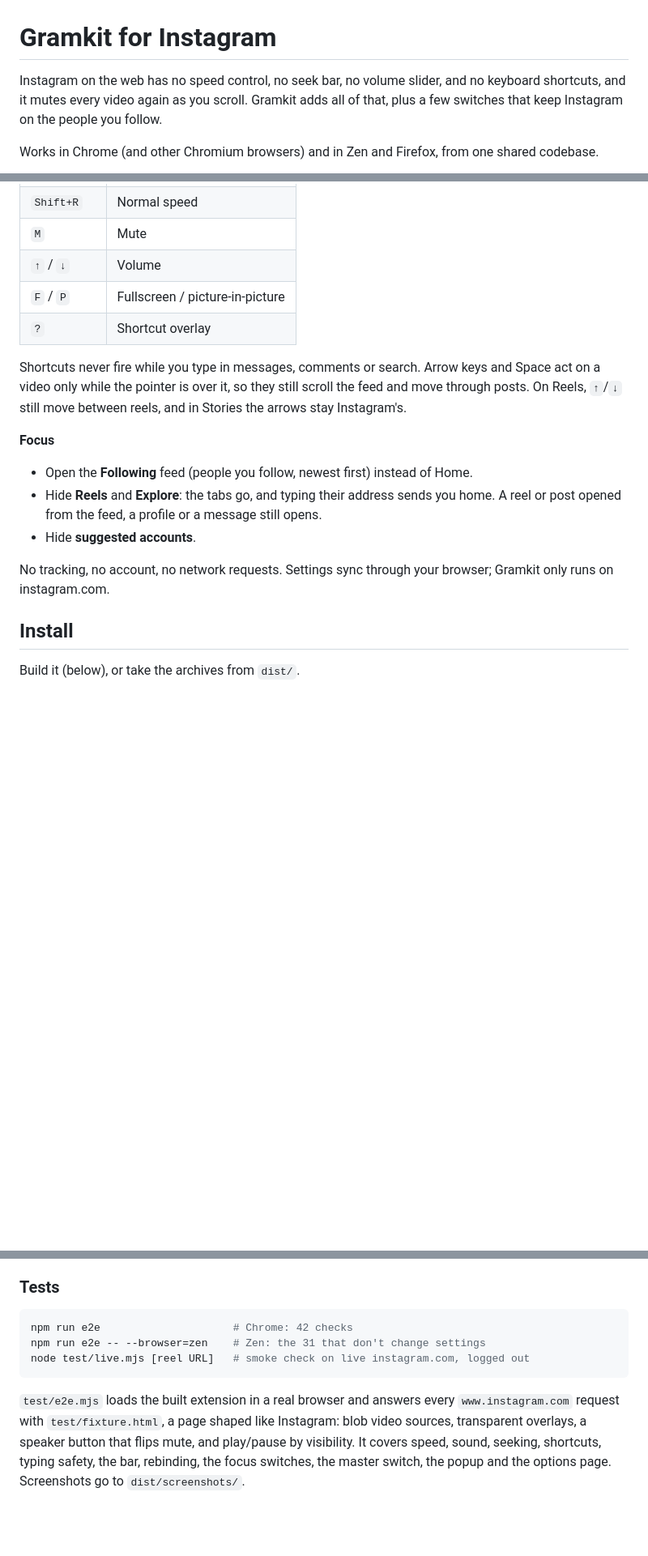
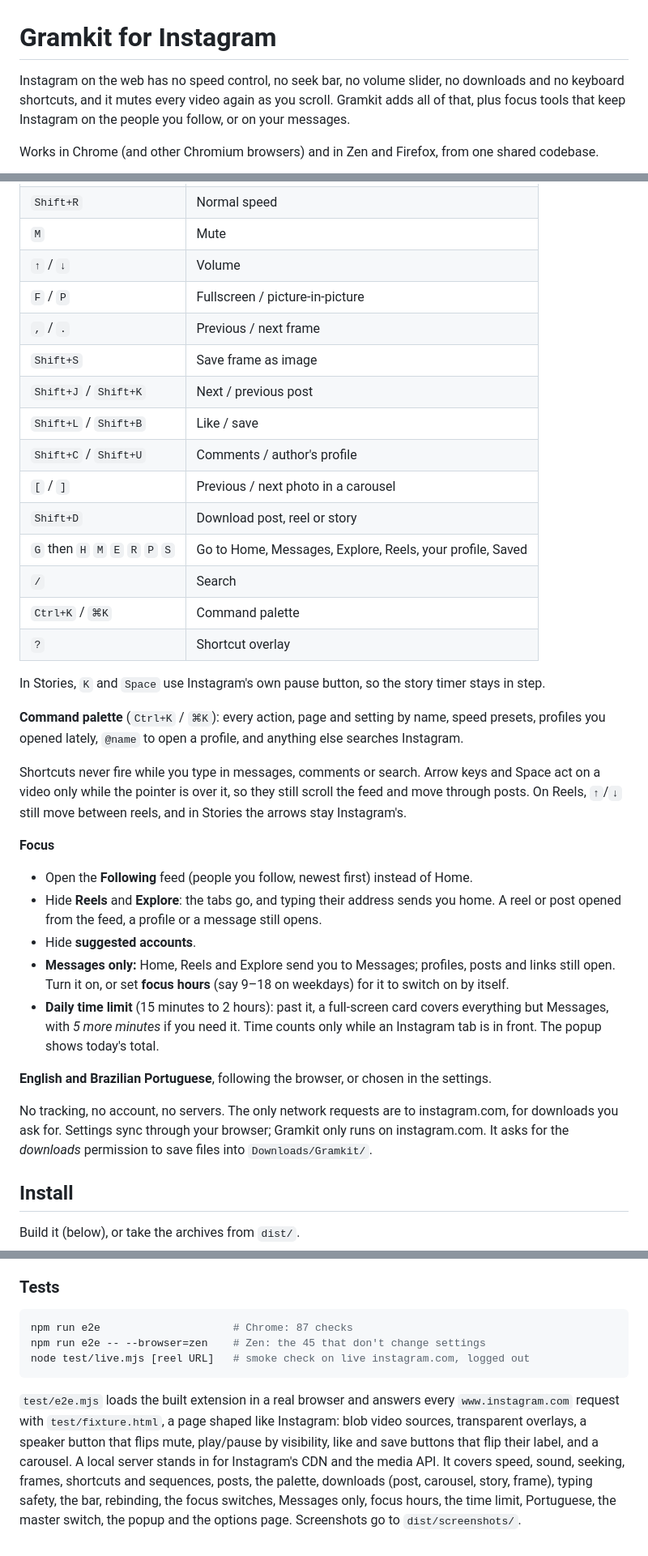
Before and after one commit to anyrobert/gramkit, a Markdown page: README.md, 3 parts joined by grey strips. Shown at 81% size. GitHub-like rendering; blank space fills up the shorter version.

Commit message:
Document downloads, post keys, the palette and focus limits
Co-authored-by: Cursor <cursoragent@cursor.com>

````diff
--- a/README.md
+++ b/README.md
@@ -1,6 +1,6 @@
 # Gramkit for Instagram
 
-Instagram on the web has no speed control, no seek bar, no volume slider, and no keyboard shortcuts, and it mutes every video again as you scroll. Gramkit adds all of that, plus a few switches that keep Instagram on the people you follow.
+Instagram on the web has no speed control, no seek bar, no volume slider, no downloads and no keyboard shortcuts, and it mutes every video again as you scroll. Gramkit adds all of that, plus focus tools that keep Instagram on the people you follow, or on your messages.
 
 Works in Chrome (and other Chromium browsers) and in Zen and Firefox, from one shared codebase.
 
@@ -30,7 +39,21 @@ Works in Chrome (and other Chromium browsers) and in Zen and Firefox, from one s
 | `M` | Mute |
 | `↑` / `↓` | Volume |
 | `F` / `P` | Fullscreen / picture-in-picture |
+| `,` / `.` | Previous / next frame |
+| `Shift+S` | Save frame as image |
+| `Shift+J` / `Shift+K` | Next / previous post |
+| `Shift+L` / `Shift+B` | Like / save |
+| `Shift+C` / `Shift+U` | Comments / author's profile |
+| `[` / `]` | Previous / next photo in a carousel |
+| `Shift+D` | Download post, reel or story |
+| `G` then `H` `M` `E` `R` `P` `S` | Go to Home, Messages, Explore, Reels, your profile, Saved |
+| `/` | Search |
+| `Ctrl+K` / `⌘K` | Command palette |
 | `?` | Shortcut overlay |
+
+In Stories, `K` and `Space` use Instagram's own pause button, so the story timer stays in step.
+
+**Command palette** (`Ctrl+K` / `⌘K`): every action, page and setting by name, speed presets, profiles you opened lately, `@name` to open a profile, and anything else searches Instagram.
 
 Shortcuts never fire while you type in messages, comments or search. Arrow keys and Space act on a video only while the pointer is over it, so they still scroll the feed and move through posts. On Reels, `↑`/`↓` still move between reels, and in Stories the arrows stay Instagram's.
 
@@ -39,8 +62,12 @@ Shortcuts never fire while you type in messages, comments or search. Arrow keys
 - Open the **Following** feed (people you follow, newest first) instead of Home.
 - Hide **Reels** and **Explore**: the tabs go, and typing their address sends you home. A reel or post opened from the feed, a profile or a message still opens.
 - Hide **suggested accounts**.
+- **Messages only:** Home, Reels and Explore send you to Messages; profiles, posts and links still open. Turn it on, or set **focus hours** (say 9–18 on weekdays) for it to switch on by itself.
+- **Daily time limit** (15 minutes to 2 hours): past it, a full-screen card covers everything but Messages, with *5 more minutes* if you need it. Time counts only while an Instagram tab is in front. The popup shows today's total.
 
-No tracking, no account, no network requests. Settings sync through your browser; Gramkit only runs on instagram.com.
+**English and Brazilian Portuguese**, following the browser, or chosen in the settings.
+
+No tracking, no account, no servers. The only network requests are to instagram.com, for downloads you ask for. Settings sync through your browser; Gramkit only runs on instagram.com. It asks for the *downloads* permission to save files into `Downloads/Gramkit/`.
 
 ## Install
 
@@ -98,9 +130,9 @@ npm run start:chrome # Chrome, same
 ### Tests
 
 ```sh
-npm run e2e                     # Chrome: 42 checks
-npm run e2e -- --browser=zen    # Zen: the 31 that don't change settings
+npm run e2e                     # Chrome: 87 checks
+npm run e2e -- --browser=zen    # Zen: the 45 that don't change settings
 node test/live.mjs [reel URL]   # smoke check on live instagram.com, logged out
 ```
 
-`test/e2e.mjs` loads the built extension in a real browser and answers every `www.instagram.com` request with `test/fixture.html`, a page shaped like Instagram: blob video sources, transparent overlays, a speaker button that flips mute, and play/pause by visibility. It covers speed, sound, seeking, shortcuts, typing safety, the bar, rebinding, the focus switches, the master switch, the popup and the options page. Screenshots go to `dist/screenshots/`.
+`test/e2e.mjs` loads the built extension in a real browser and answers every `www.instagram.com` request with `test/fixture.html`, a page shaped like Instagram: blob video sources, transparent overlays, a speaker button that flips mute, play/pause by visibility, like and save buttons that flip their label, and a carousel. A local server stands in for Instagram's CDN and the media API. It covers speed, sound, seeking, frames, shortcuts and sequences, posts, the palette, downloads (post, carousel, story, frame), typing safety, the bar, rebinding, the focus switches, Messages only, focus hours, the time limit, Portuguese, the master switch, the popup and the options page. Screenshots go to `dist/screenshots/`.
````
Also changed, not shown: other parts of README.md (+17 -3 lines).
